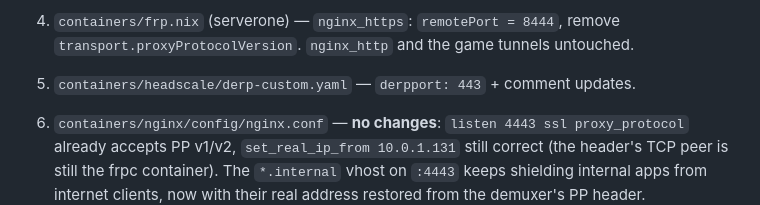
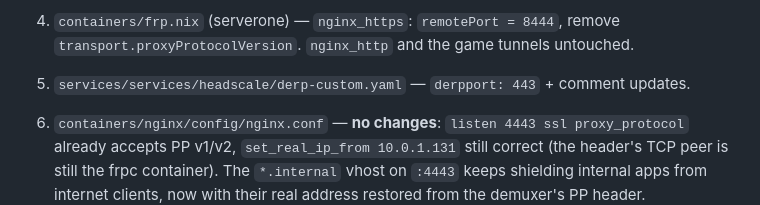
Before and after one commit to billy4479/nix, a Markdown page: docs/EDGE_443_PLAN.md, the part around the change. Rendered like a GitHub page.

Commit message:
docs: point DERP map references at the polpetta.services layout

```diff
--- a/docs/EDGE_443_PLAN.md
+++ b/docs/EDGE_443_PLAN.md
@@ -93,7 +93,8 @@ only** (v2 needs mainline ≥ 1.31.4). nginx parses both → v1 is fine.
 4. `containers/frp.nix` (serverone) — `nginx_https`: `remotePort = 8444`,
    remove `transport.proxyProtocolVersion`. `nginx_http` and the game tunnels
    untouched.
-5. `containers/headscale/derp-custom.yaml` — `derpport: 443` + comment updates.
+5. `services/services/headscale/derp-custom.yaml` — `derpport: 443` + comment
+   updates.
 6. `containers/nginx/config/nginx.conf` — **no changes**: `listen 4443 ssl
    proxy_protocol` already accepts PP v1/v2, `set_real_ip_from 10.0.1.131`
    still correct (the header's TCP peer is still the frpc container). The
```
Also changed, not shown: docs/DERP.md (+1 -1 lines).
